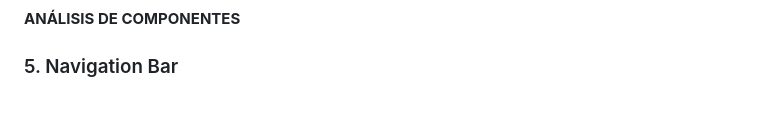
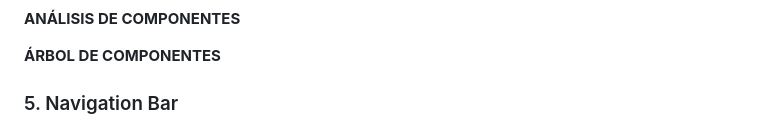
Before and after one commit to romigar5/LARES, a Markdown page: docs/0301_pagina_listado.md, the part around the change. Drawn GitHub-style; blank space fills up the shorter version.

```diff
--- a/docs/0301_pagina_listado.md
+++ b/docs/0301_pagina_listado.md
@@ -9,6 +9,7 @@ aplicación.
 
 
 
+**ÁRBOL DE COMPONENTES**
 
 
 
```
Also changed, not shown: docs/0302_pagina_detalle.md (+12 -4 lines), docs/res/TarjetaHorizontal(cabecera).png (added), docs/res/TarjetaHorizontal(cabeceraEstado).png (deleted), docs/res/TarjetaVertical(Apoyo).png (added), docs/res/TarjetaVertical(AtencionMedica).png, docs/res/TarjetaVertical(RedApoyo).png (deleted).
